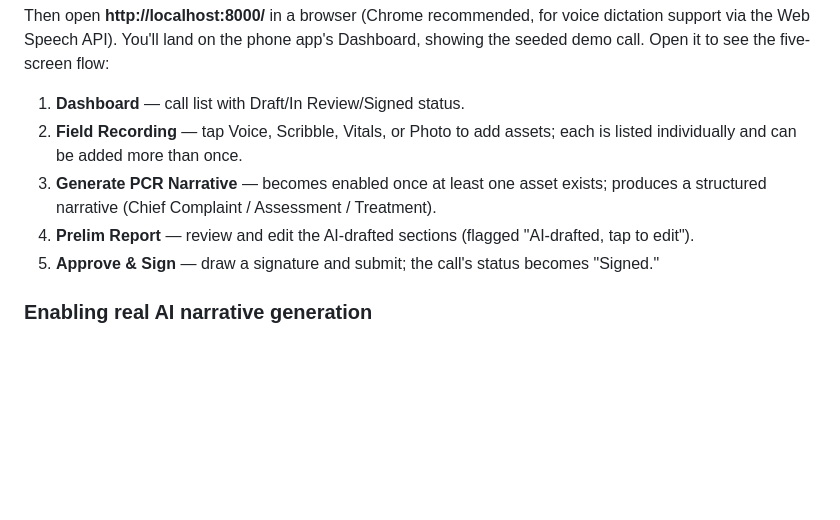
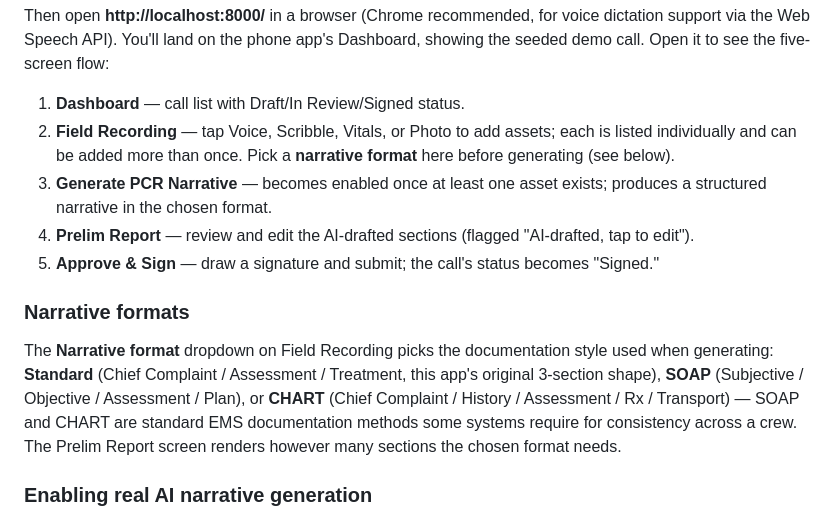
Before and after one commit to Run98/passenger_princess, a Markdown page: README.md, the part around the change. GitHub-like rendering; blank space fills up the shorter version.

Commit message:
Document the SOAP/CHART narrative format picker in README

```diff
--- a/README.md
+++ b/README.md
@@ -51,10 +51,21 @@ app's Dashboard, showing the seeded demo call. Open it to see the five-screen
 flow:
 
 1. **Dashboard** — call list with Draft/In Review/Signed status.
-2. **Field Recording** — tap Voice, Scribble, Vitals, or Photo to add assets; each is listed individually and can be added more than once.
-3. **Generate PCR Narrative** — becomes enabled once at least one asset exists; produces a structured narrative (Chief Complaint / Assessment / Treatment).
+2. **Field Recording** — tap Voice, Scribble, Vitals, or Photo to add assets; each is listed individually and can be added more than once. Pick a **narrative format** here before generating (see below).
+3. **Generate PCR Narrative** — becomes enabled once at least one asset exists; produces a structured narrative in the chosen format.
 4. **Prelim Report** — review and edit the AI-drafted sections (flagged "AI-drafted, tap to edit").
 5. **Approve & Sign** — draw a signature and submit; the call's status becomes "Signed."
+
+### Narrative formats
+
+The **Narrative format** dropdown on Field Recording picks the documentation
+style used when generating: **Standard** (Chief Complaint / Assessment /
+Treatment, this app's original 3-section shape), **SOAP** (Subjective /
+Objective / Assessment / Plan), or **CHART** (Chief Complaint / History /
+Assessment / Rx / Transport) — SOAP and CHART are standard EMS
+documentation methods some systems require for consistency across a crew.
+The Prelim Report screen renders however many sections the chosen format
+needs.
 
 ### Enabling real AI narrative generation
 
```
